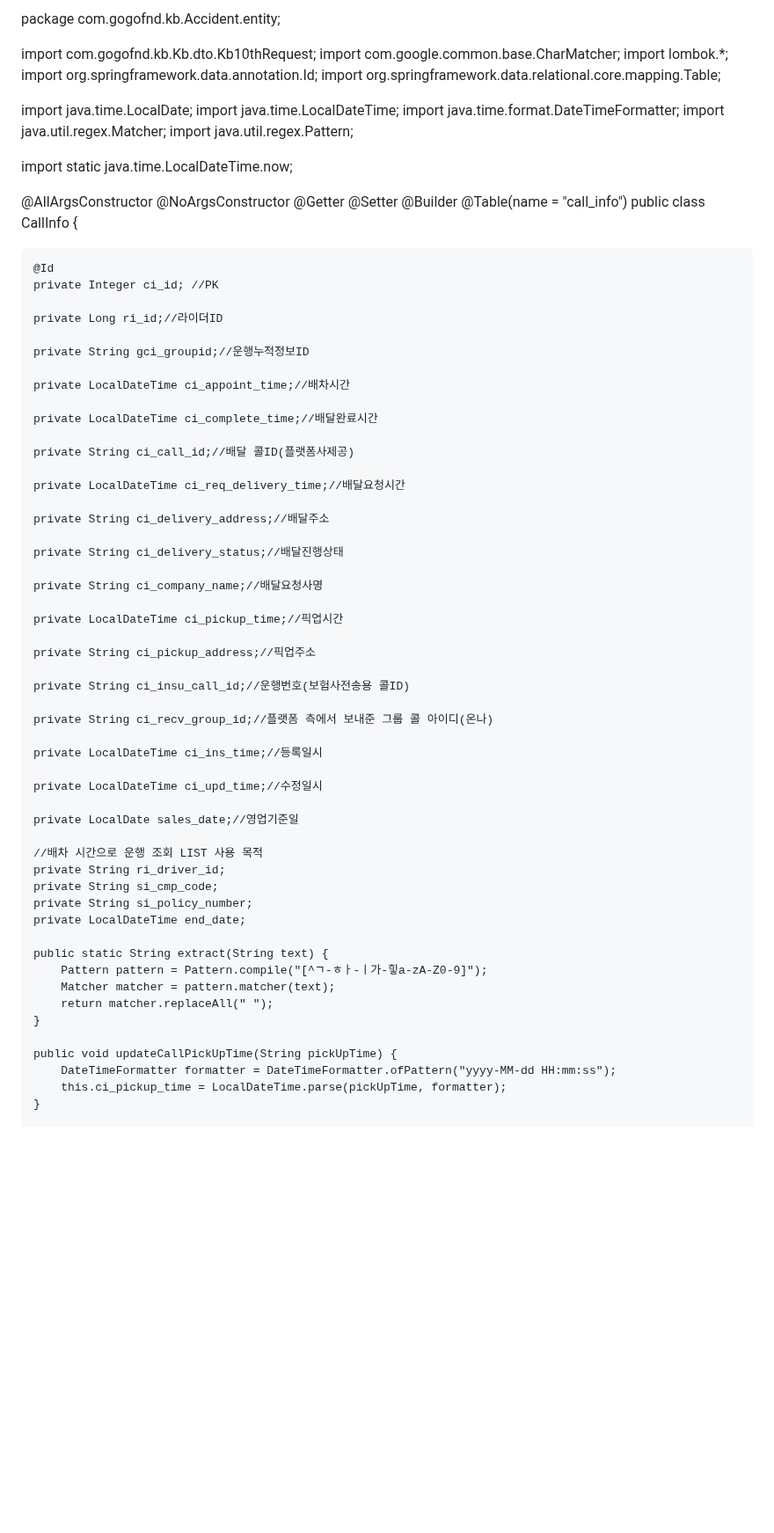
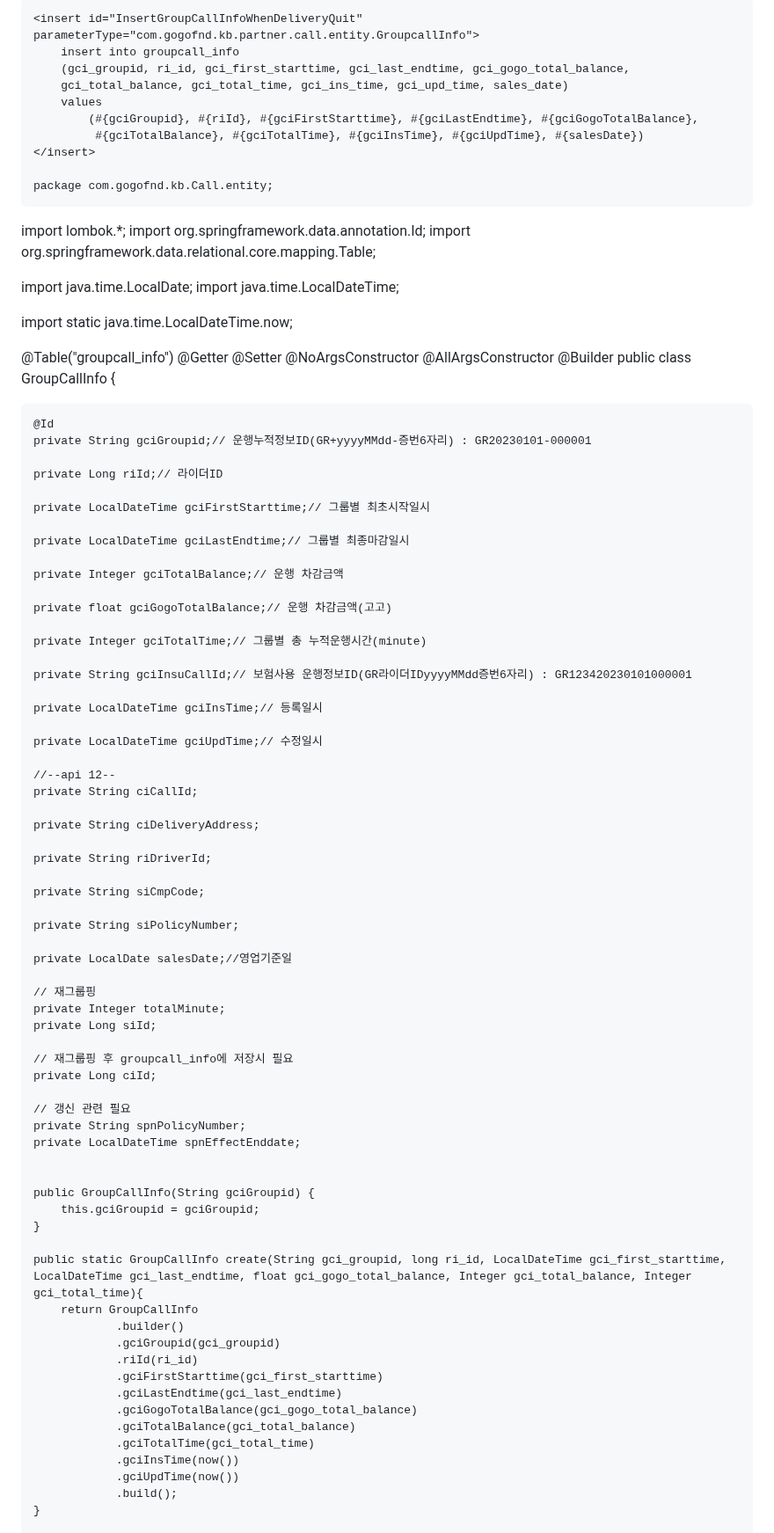
Before and after one commit to 100-danong/html-test, a Markdown page: README.md, the part around one of its changes. Shown at 88% size. GitHub-like rendering; blank space fills up the shorter version.

```diff
--- a/README.md
+++ b/README.md
@@ -1,76 +1,93 @@
-package com.gogofnd.kb.Accident.entity;
+    <insert id="InsertGroupCallInfoWhenDeliveryQuit" parameterType="com.gogofnd.kb.partner.call.entity.GroupcallInfo">
+        insert into groupcall_info
+        (gci_groupid, ri_id, gci_first_starttime, gci_last_endtime, gci_gogo_total_balance,
+        gci_total_balance, gci_total_time, gci_ins_time, gci_upd_time, sales_date)
+        values
+            (#{gciGroupid}, #{riId}, #{gciFirstStarttime}, #{gciLastEndtime}, #{gciGogoTotalBalance},
+             #{gciTotalBalance}, #{gciTotalTime}, #{gciInsTime}, #{gciUpdTime}, #{salesDate})
+    </insert>
 
-import com.gogofnd.kb.Kb.dto.Kb10thRequest;
-import com.google.common.base.CharMatcher;
+    package com.gogofnd.kb.Call.entity;
+
 import lombok.*;
 import org.springframework.data.annotation.Id;
 import org.springframework.data.relational.core.mapping.Table;
 
 import java.time.LocalDate;
 import java.time.LocalDateTime;
-import java.time.format.DateTimeFormatter;
-import java.util.regex.Matcher;
-import java.util.regex.Pattern;
 
 import static java.time.LocalDateTime.now;
 
-@AllArgsConstructor
-@NoArgsConstructor
+@Table("groupcall_info")
 @Getter
 @Setter
+@NoArgsConstructor
+@AllArgsConstructor
 @Builder
-@Table(name = "call_info")
-public class CallInfo {
+public class GroupCallInfo {
 
     @Id
-    private Integer ci_id; //PK
+    private String gciGroupid;// 운행누적정보ID(GR+yyyyMMdd-증번6자리) : GR20230101-000001
 
-    private Long ri_id;//라이더ID
+    private Long riId;// 라이더ID
 
-    private String gci_groupid;//운행누적정보ID
+    private LocalDateTime gciFirstStarttime;// 그룹별 최초시작일시
 
-    private LocalDateTime ci_appoint_time;//배차시간
+    private LocalDateTime gciLastEndtime;// 그룹별 최종마감일시
 
-    private LocalDateTime ci_complete_time;//배달완료시간
+    private Integer gciTotalBalance;// 운행 차감금액
 
-    private String ci_call_id;//배달 콜ID(플랫폼사제공)
+    private float gciGogoTotalBalance;// 운행 차감금액(고고)
 
-    private LocalDateTime ci_req_delivery_time;//배달요청시간
+    private Integer gciTotalTime;// 그룹별 총 누적운행시간(minute)
 
-    private String ci_delivery_address;//배달주소
+    private String gciInsuCallId;// 보험사용 운행정보ID(GR라이더IDyyyyMMdd증번6자리) : GR123420230101000001
 
-    private String ci_delivery_status;//배달진행상태
+    private LocalDateTime gciInsTime;// 등록일시
 
-    private String ci_company_name;//배달요청사명
+    private LocalDateTime gciUpdTime;// 수정일시
 
-    private LocalDateTime ci_pickup_time;//픽업시간
+    //--api 12--
+    private String ciCallId;
 
-    private String ci_pickup_address;//픽업주소
+    private String ciDeliveryAddress;
 
-    private String ci_insu_call_id;//운행번호(보험사전송용 콜ID)
+    private String riDriverId;
 
-    private String ci_recv_group_id;//플랫폼 측에서 보내준 그룹 콜 아이디(온나)
+    private String siCmpCode;
 
-    private LocalDateTime ci_ins_time;//등록일시
+    private String siPolicyNumber;
 
-    private LocalDateTime ci_upd_time;//수정일시
+    private LocalDate salesDate;//영업기준일
 
-    private LocalDate sales_date;//영업기준일
+    // 재그룹핑
+    private Integer totalMinute;
+    private Long siId;
 
-    //배차 시간으로 운행 조회 LIST 사용 목적
-    private String ri_driver_id;
-    private String si_cmp_code;
-    private String si_policy_number;
-    private LocalDateTime end_date;
+    // 재그룹핑 후 groupcall_info에 저장시 필요
+    private Long ciId;
 
-    public static String extract(String text) {
-        Pattern pattern = Pattern.compile("[^ㄱ-ㅎㅏ-ㅣ가-힣a-zA-Z0-9]");
-        Matcher matcher = pattern.matcher(text);
-        return matcher.replaceAll(" ");
+    // 갱신 관련 필요
+    private String spnPolicyNumber;
+    private LocalDateTime spnEffectEnddate;
+
+
+    public GroupCallInfo(String gciGroupid) {
+        this.gciGroupid = gciGroupid;
     }
 
-    public void updateCallPickUpTime(String pickUpTime) {
-        DateTimeFormatter formatter = DateTimeFormatter.ofPattern("yyyy-MM-dd HH:mm:ss");
-        this.ci_pickup_time = LocalDateTime.parse(pickUpTime, formatter);
+    public static GroupCallInfo create(String gci_groupid, long ri_id, LocalDateTime gci_first_starttime, LocalDateTime gci_last_endtime, float gci_gogo_total_balance, Integer gci_total_balance, Integer gci_total_time){
+        return GroupCallInfo
+                .builder()
+                .gciGroupid(gci_groupid)
+                .riId(ri_id)
+                .gciFirstStarttime(gci_first_starttime)
+                .gciLastEndtime(gci_last_endtime)
+                .gciGogoTotalBalance(gci_gogo_total_balance)
+                .gciTotalBalance(gci_total_balance)
+                .gciTotalTime(gci_total_time)
+                .gciInsTime(now())
+                .gciUpdTime(now())
+                .build();
     }
 
```
Also changed, not shown: other parts of README.md (+33 -40 lines).
